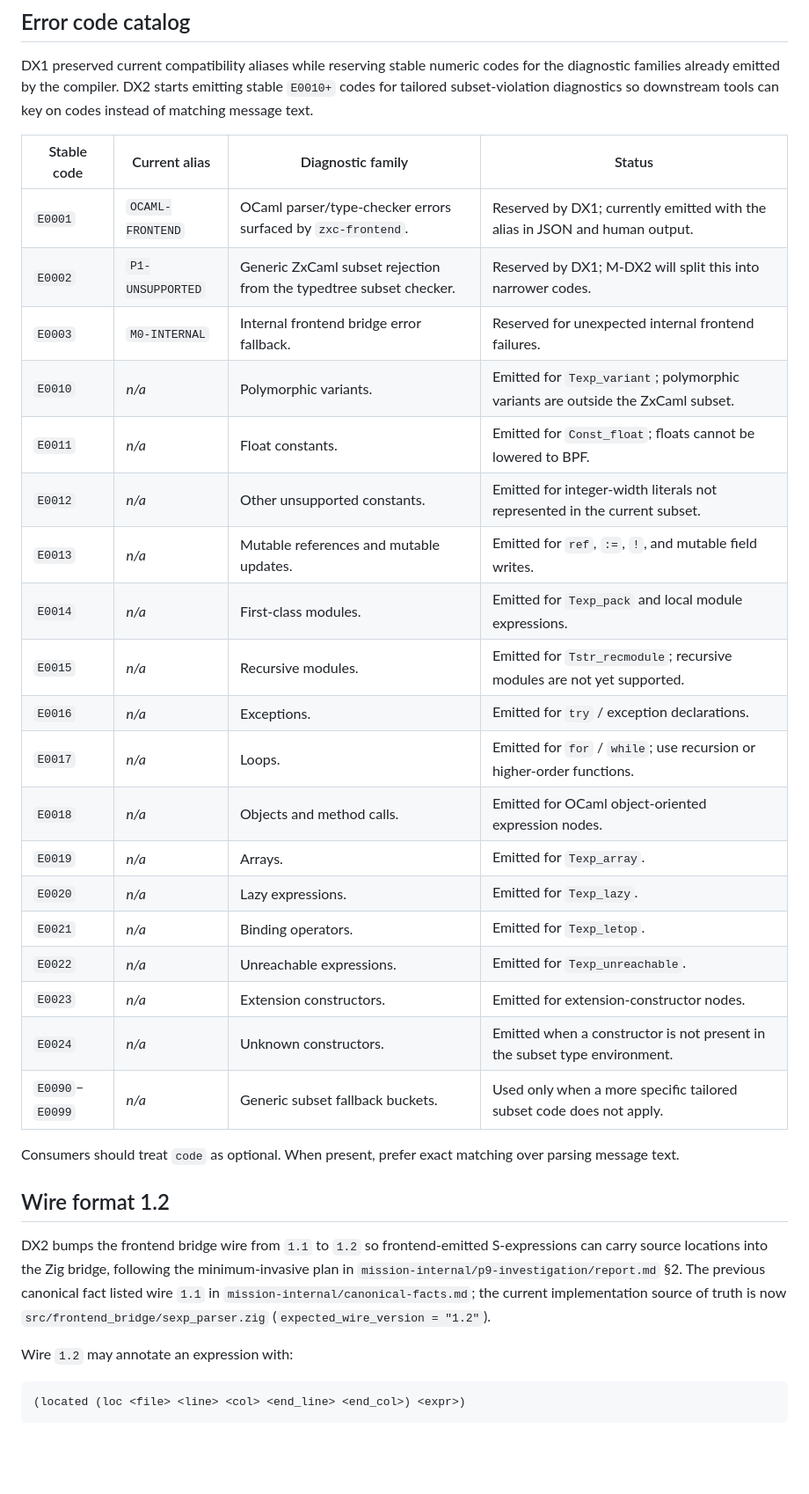
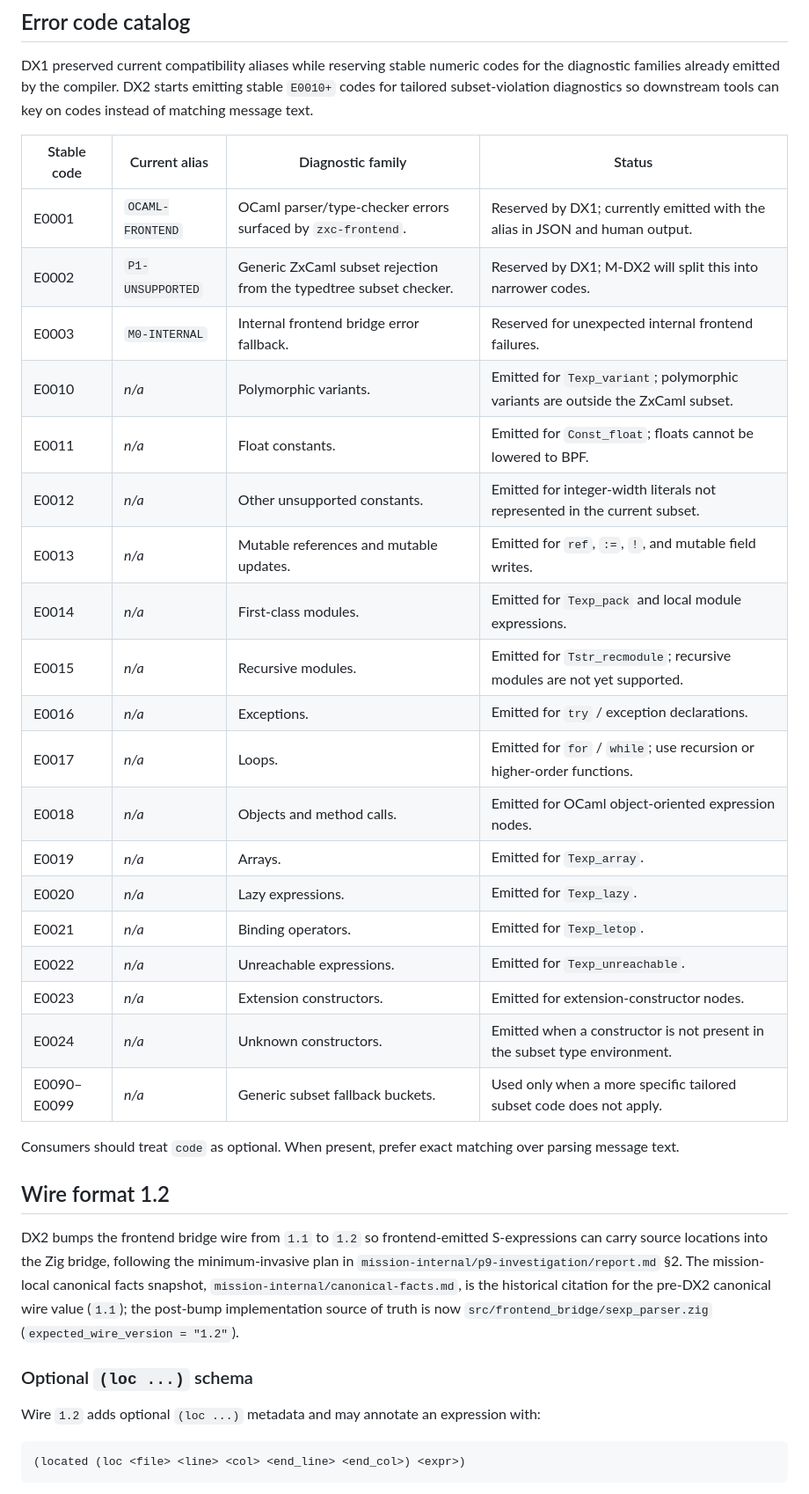
Before and after one commit to DaviRain-Su/zxcaml, a Markdown page: docs/diagnostics.md, the part around one of its changes. Shown at 88% size. GitHub-like rendering; blank space fills up the shorter version.

Commit message:
docs(dx): document wire compatibility details
Co-authored-by: factory-droid[bot] <138933559+factory-droid[bot]@users.noreply.github.com>

````diff
--- a/docs/diagnostics.md
+++ b/docs/diagnostics.md
@@ -158,25 +158,25 @@ tools can key on codes instead of matching message text.
 
 | Stable code | Current alias | Diagnostic family | Status |
 | --- | --- | --- | --- |
-| `E0001` | `OCAML-FRONTEND` | OCaml parser/type-checker errors surfaced by `zxc-frontend`. | Reserved by DX1; currently emitted with the alias in JSON and human output. |
-| `E0002` | `P1-UNSUPPORTED` | Generic ZxCaml subset rejection from the typedtree subset checker. | Reserved by DX1; M-DX2 will split this into narrower codes. |
-| `E0003` | `M0-INTERNAL` | Internal frontend bridge error fallback. | Reserved for unexpected internal frontend failures. |
-| `E0010` | _n/a_ | Polymorphic variants. | Emitted for `Texp_variant`; polymorphic variants are outside the ZxCaml subset. |
-| `E0011` | _n/a_ | Float constants. | Emitted for `Const_float`; floats cannot be lowered to BPF. |
-| `E0012` | _n/a_ | Other unsupported constants. | Emitted for integer-width literals not represented in the current subset. |
-| `E0013` | _n/a_ | Mutable references and mutable updates. | Emitted for `ref`, `:=`, `!`, and mutable field writes. |
-| `E0014` | _n/a_ | First-class modules. | Emitted for `Texp_pack` and local module expressions. |
-| `E0015` | _n/a_ | Recursive modules. | Emitted for `Tstr_recmodule`; recursive modules are not yet supported. |
-| `E0016` | _n/a_ | Exceptions. | Emitted for `try` / exception declarations. |
-| `E0017` | _n/a_ | Loops. | Emitted for `for` / `while`; use recursion or higher-order functions. |
-| `E0018` | _n/a_ | Objects and method calls. | Emitted for OCaml object-oriented expression nodes. |
-| `E0019` | _n/a_ | Arrays. | Emitted for `Texp_array`. |
-| `E0020` | _n/a_ | Lazy expressions. | Emitted for `Texp_lazy`. |
-| `E0021` | _n/a_ | Binding operators. | Emitted for `Texp_letop`. |
-| `E0022` | _n/a_ | Unreachable expressions. | Emitted for `Texp_unreachable`. |
-| `E0023` | _n/a_ | Extension constructors. | Emitted for extension-constructor nodes. |
-| `E0024` | _n/a_ | Unknown constructors. | Emitted when a constructor is not present in the subset type environment. |
-| `E0090`–`E0099` | _n/a_ | Generic subset fallback buckets. | Used only when a more specific tailored subset code does not apply. |
+| E0001 | `OCAML-FRONTEND` | OCaml parser/type-checker errors surfaced by `zxc-frontend`. | Reserved by DX1; currently emitted with the alias in JSON and human output. |
+| E0002 | `P1-UNSUPPORTED` | Generic ZxCaml subset rejection from the typedtree subset checker. | Reserved by DX1; M-DX2 will split this into narrower codes. |
+| E0003 | `M0-INTERNAL` | Internal frontend bridge error fallback. | Reserved for unexpected internal frontend failures. |
+| E0010 | _n/a_ | Polymorphic variants. | Emitted for `Texp_variant`; polymorphic variants are outside the ZxCaml subset. |
+| E0011 | _n/a_ | Float constants. | Emitted for `Const_float`; floats cannot be lowered to BPF. |
+| E0012 | _n/a_ | Other unsupported constants. | Emitted for integer-width literals not represented in the current subset. |
+| E0013 | _n/a_ | Mutable references and mutable updates. | Emitted for `ref`, `:=`, `!`, and mutable field writes. |
+| E0014 | _n/a_ | First-class modules. | Emitted for `Texp_pack` and local module expressions. |
+| E0015 | _n/a_ | Recursive modules. | Emitted for `Tstr_recmodule`; recursive modules are not yet supported. |
+| E0016 | _n/a_ | Exceptions. | Emitted for `try` / exception declarations. |
+| E0017 | _n/a_ | Loops. | Emitted for `for` / `while`; use recursion or higher-order functions. |
+| E0018 | _n/a_ | Objects and method calls. | Emitted for OCaml object-oriented expression nodes. |
+| E0019 | _n/a_ | Arrays. | Emitted for `Texp_array`. |
+| E0020 | _n/a_ | Lazy expressions. | Emitted for `Texp_lazy`. |
+| E0021 | _n/a_ | Binding operators. | Emitted for `Texp_letop`. |
+| E0022 | _n/a_ | Unreachable expressions. | Emitted for `Texp_unreachable`. |
+| E0023 | _n/a_ | Extension constructors. | Emitted for extension-constructor nodes. |
+| E0024 | _n/a_ | Unknown constructors. | Emitted when a constructor is not present in the subset type environment. |
+| E0090–E0099 | _n/a_ | Generic subset fallback buckets. | Used only when a more specific tailored subset code does not apply. |
 
 Consumers should treat `code` as optional. When present, prefer exact matching
 over parsing message text.
@@ -186,11 +186,16 @@ over parsing message text.
 DX2 bumps the frontend bridge wire from `1.1` to `1.2` so frontend-emitted
 S-expressions can carry source locations into the Zig bridge, following the
 minimum-invasive plan in `mission-internal/p9-investigation/report.md` §2. The
-previous canonical fact listed wire `1.1` in `mission-internal/canonical-facts.md`;
-the current implementation source of truth is now
-`src/frontend_bridge/sexp_parser.zig` (`expected_wire_version = "1.2"`).
+mission-local canonical facts snapshot,
+`mission-internal/canonical-facts.md`, is the historical citation for the
+pre-DX2 canonical wire value (`1.1`); the post-bump implementation source of
+truth is now `src/frontend_bridge/sexp_parser.zig`
+(`expected_wire_version = "1.2"`).
 
-Wire `1.2` may annotate an expression with:
+### Optional `(loc ...)` schema
+
+Wire `1.2` adds optional `(loc ...)` metadata and may annotate an expression
+with:
 
 ```text
 (located (loc <file> <line> <col> <end_line> <end_col>) <expr>)
````
Also changed, not shown: other parts of docs/diagnostics.md (+13 -4 lines).
